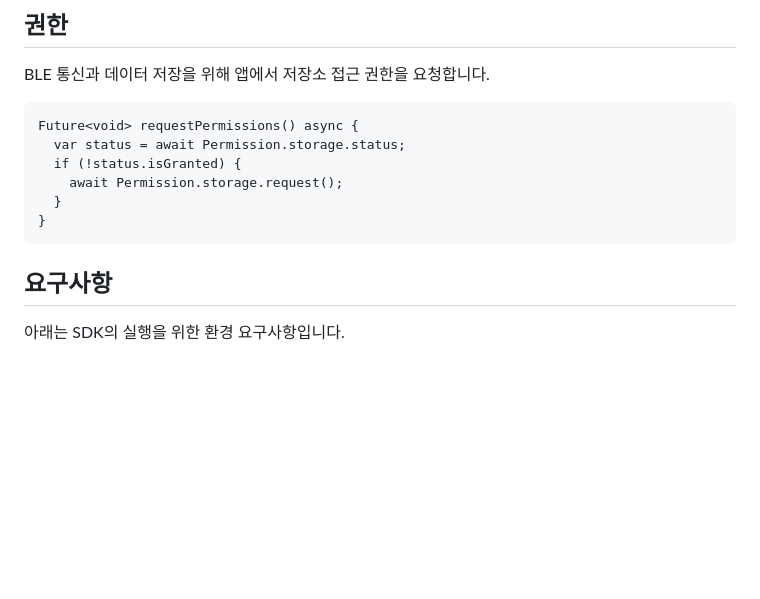
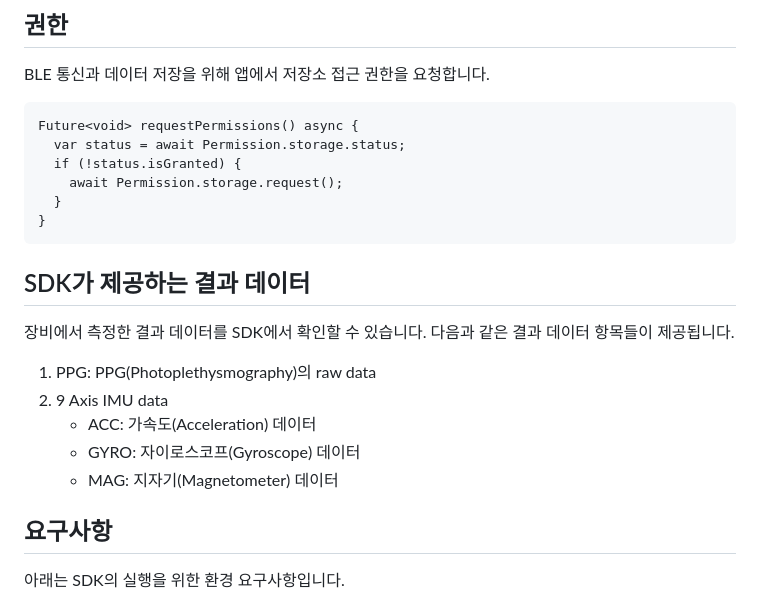
Before and after one commit to NewertDev/VitalTrack-SDK, a Markdown page: README.md, the part around the change. Rendered like a GitHub page; blank space fills up the shorter version.

````diff
--- a/README.md
+++ b/README.md
@@ -75,6 +75,29 @@ Future<void> requestPermissions() async {
   }
 }
 ```
+</br>
+
+## SDK가 제공하는 결과 데이터
+장비에서 측정한 결과 데이터를 SDK에서 확인할 수 있습니다.</br>
+다음과 같은 결과 데이터 항목들이 제공됩니다.
+<ol>
+<li>PPG: PPG(Photoplethysmography)의 raw data</li>
+<li>9 Axis IMU data</li>
+ <ul>
+   <li>
+     ACC: 가속도(Acceleration) 데이터
+   </li>
+   <li>
+     GYRO: 자이로스코프(Gyroscope) 데이터
+   </li>
+   <li>
+     MAG: 지자기(Magnetometer) 데이터
+   </li>
+ </ul>
+</ol>
+</br>
+</br>
+
 
 
 ## 요구사항
````
